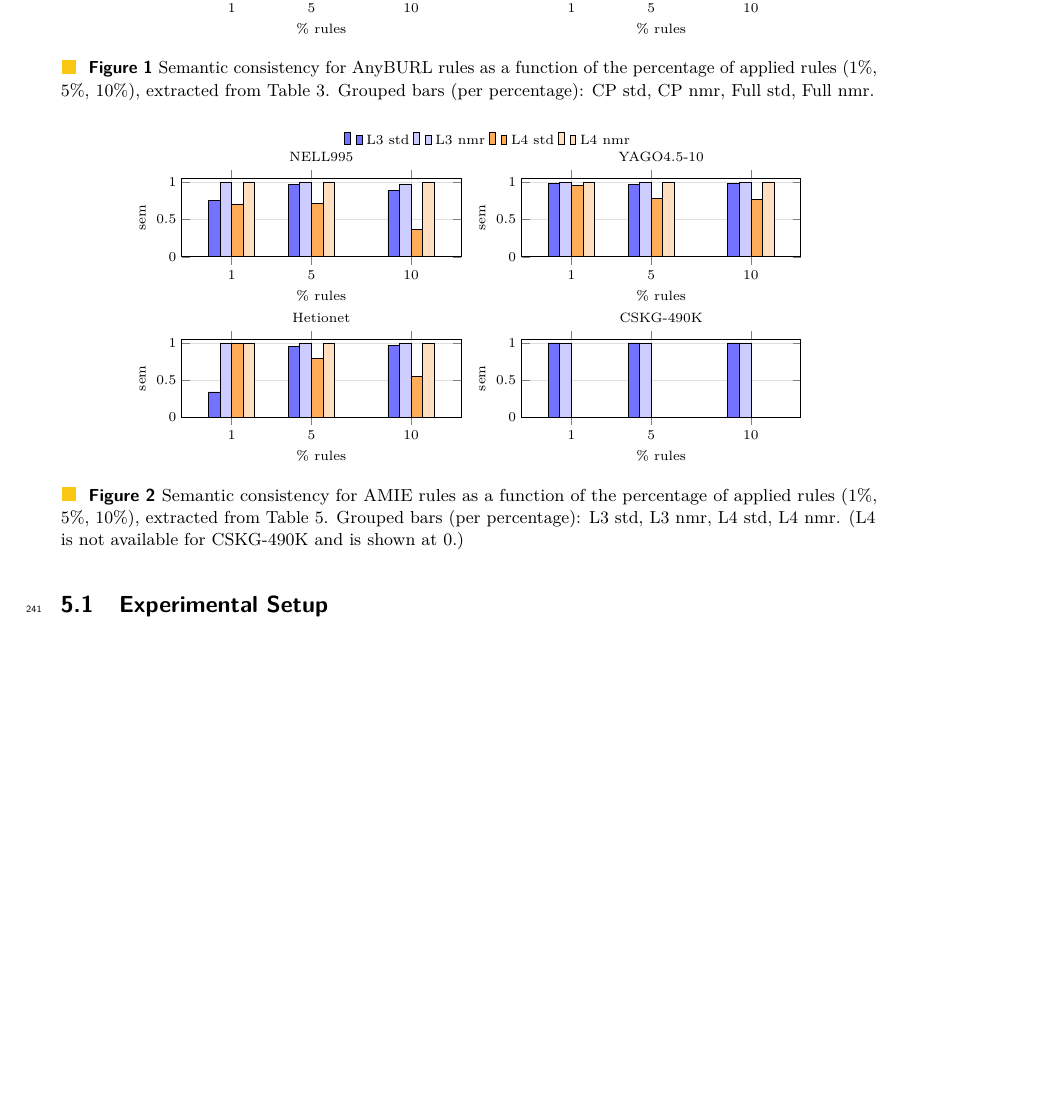
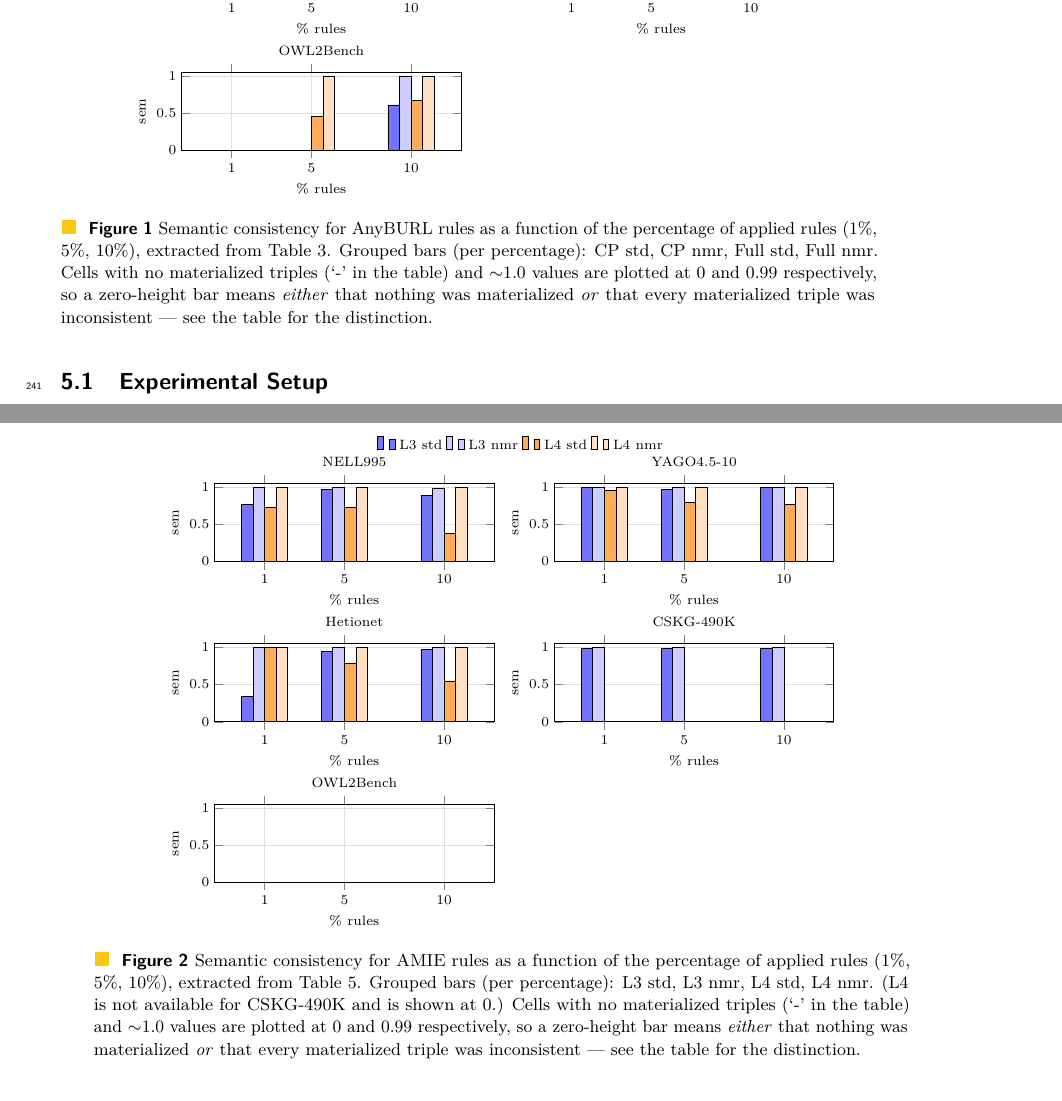
Before and after one commit to Zamprognog/NMRuleExtension, a LaTeX document (paper/journal-submission.tex): part of page 11 of 20 before the commit and two parts of pages 11 and 12 of 20 after it, the two joined at a grey line, cut so that both start at the same text, the shorter picture padded with empty space. Compiled offline with pdfLaTeX.

Commit message:
Regenerate materialization figures from their tables
Both sem-trend figures were hand-maintained and had drifted from the
tables they cite. Regenerate every \addplot series directly from the
sem rows of tab:mat_anyburl_10_30 and tab:mat_amie_10_30.

- add the OWL2Bench panel (group size 2 by 2 -> 2 by 3)
- correct six stale values in the NELL995 and YAGO4.5-10 panels
- plot ~1.0 consistently at 0.99 (was 0.99 in some panels, 1.00 in
  others) so it stays distinct from an exact 1.0
- document in both captions that a zero-height bar means either
  "nothing materialized" or "all materialized triples inconsistent"

Co-Authored-By: Claude Opus 5 <noreply@anthropic.com>

```diff
--- a/paper/journal-submission.tex
+++ b/paper/journal-submission.tex
@@ -704,0 +706 @@ LP metrics are usually \textit{ranking metrics}. Given a set of test triples, i.
+\nextgroupplot[title={OWL2Bench}]
@@ -705,6 +711,6 @@ LP metrics are usually \textit{ranking metrics}. Given a set of test triples, i.
 \end{groupplot}
 \end{tikzpicture}
-\caption{Semantic consistency for AnyBURL rules as a function of the percentage of applied rules (1\%, 5\%, 10\%), extracted from Table~\ref{tab:mat_anyburl_10_30}. Grouped bars (per percentage): CP std, CP nmr, Full std, Full nmr.}
+\caption{Semantic consistency for AnyBURL rules as a function of the percentage of applied rules (1\%, 5\%, 10\%), extracted from Table~\ref{tab:mat_anyburl_10_30}. Grouped bars (per percentage): CP std, CP nmr, Full std, Full nmr. Cells with no materialized triples (`-' in the table) and $\sim$1.0 values are plotted at 0 and 0.99 respectively, so a zero-height bar means \emph{either} that nothing was materialized \emph{or} that every materialized triple was inconsistent --- see the table for the distinction.}
 \label{fig:anyburl_inc_trend}
 \end{figure}
 
@@ -1029,7 +1035,7 @@ LP metrics are usually \textit{ranking metrics}. Given a set of test triples, i.
 \scriptsize
 \begin{tikzpicture}
 \begin{groupplot}[
-  group style={group size=2 by 2, horizontal sep=1.1cm, vertical sep=1.5cm},
+  group style={group size=2 by 3, horizontal sep=1.1cm, vertical sep=1.5cm},
   width=0.45\textwidth,
   height=3.0cm,
   ybar,
@@ -1059,37 +1065,42 @@ LP metrics are usually \textit{ranking metrics}. Given a set of test triples, i.
 
 % --- NELL995 ---
 \nextgroupplot[title={NELL995}]
-\addplot+[draw=black, fill=blue!55,   bar width=6pt, bar shift=-9pt] coordinates {(1,0.76) (5,0.97) (10,0.89)};
-\addplot+[draw=black, fill=blue!20,   bar width=6pt, bar shift=-3pt] coordinates {(1,1.00) (5,1.00) (10,0.98)};
-\addplot+[draw=black, fill=orange!65, bar width=6pt, bar shift= 3pt] coordinates {(1,0.71) (5,0.72) (10,0.37)};
-\addplot+[draw=black, fill=orange!25, bar width=6pt, bar shift= 9pt] coordinates {(1,1.00) (5,1.00) (10,1.00)};
+\addplot+[draw=black, fill=blue!55, bar width=6pt, bar shift=-9pt] coordinates {(1,0.76) (5,0.97) (10,0.89)};
+\addplot+[draw=black, fill=blue!20, bar width=6pt, bar shift=-3pt] coordinates {(1,1.00) (5,1.00) (10,0.98)};
+\addplot+[draw=black, fill=orange!65, bar width=6pt, bar shift=3pt] coordinates {(1,0.72) (5,0.73) (10,0.37)};
+\addplot+[draw=black, fill=orange!25, bar width=6pt, bar shift=9pt] coordinates {(1,1.00) (5,0.99) (10,0.99)};
 \legend{L3 std, L3 nmr, L4 std, L4 nmr}
 
 % --- YAGO4.5-10 ---
 \nextgroupplot[title={YAGO4.5-10}]
-\addplot+[draw=black, fill=blue!55,   bar width=6pt, bar shift=-9pt] coordinates {(1,0.99) (5,0.97) (10,0.99)};
-\addplot+[draw=black, fill=blue!20,   bar width=6pt, bar shift=-3pt] coordinates {(1,1.00) (5,1.00) (10,1.00)};
-\addplot+[draw=black, fill=orange!65, bar width=6pt, bar shift= 3pt] coordinates {(1,0.96) (5,0.78) (10,0.77)};
-\addplot+[draw=black, fill=orange!25, bar width=6pt, bar shift= 9pt] coordinates {(1,1.00) (5,1.00) (10,1.00)};
+\addplot+[draw=black, fill=blue!55, bar width=6pt, bar shift=-9pt] coordinates {(1,0.99) (5,0.97) (10,0.99)};
+\addplot+[draw=black, fill=blue!20, bar width=6pt, bar shift=-3pt] coordinates {(1,1.00) (5,1.00) (10,1.00)};
+\addplot+[draw=black, fill=orange!65, bar width=6pt, bar shift=3pt] coordinates {(1,0.96) (5,0.79) (10,0.77)};
+\addplot+[draw=black, fill=orange!25, bar width=6pt, bar shift=9pt] coordinates {(1,1.00) (5,1.00) (10,1.00)};
 
 % --- Hetionet ---
 \nextgroupplot[title={Hetionet}]
-\addplot+[draw=black, fill=blue!55,   bar width=6pt, bar shift=-9pt] coordinates {(1,0.34) (5,0.95) (10,0.97)};
-\addplot+[draw=black, fill=blue!20,   bar width=6pt, bar shift=-3pt] coordinates {(1,1.00) (5,1.00) (10,1.00)};
-\addplot+[draw=black, fill=orange!65, bar width=6pt, bar shift= 3pt] coordinates {(1,1.00) (5,0.79) (10,0.55)};
-\addplot+[draw=black, fill=orange!25, bar width=6pt, bar shift= 9pt] coordinates {(1,1.00) (5,1.00) (10,1.00)};
+\addplot+[draw=black, fill=blue!55, bar width=6pt, bar shift=-9pt] coordinates {(1,0.34) (5,0.95) (10,0.97)};
+\addplot+[draw=black, fill=blue!20, bar width=6pt, bar shift=-3pt] coordinates {(1,1.00) (5,1.00) (10,1.00)};
+\addplot+[draw=black, fill=orange!65, bar width=6pt, bar shift=3pt] coordinates {(1,1.00) (5,0.79) (10,0.55)};
+\addplot+[draw=black, fill=orange!25, bar width=6pt, bar shift=9pt] coordinates {(1,1.00) (5,1.00) (10,1.00)};
 
 % --- CSKG-490K ---
-% L4 is not available for CSKG-490K in Table~\ref{tab:mat_amie_10_30}; plotted at 0 for scale consistency.
 \nextgroupplot[title={CSKG-490K}]
-\addplot+[draw=black, fill=blue!55,   bar width=6pt, bar shift=-9pt] coordinates {(1,1.00) (5,1.00) (10,1.00)};
-\addplot+[draw=black, fill=blue!20,   bar width=6pt, bar shift=-3pt] coordinates {(1,1.00) (5,1.00) (10,1.00)};
-\addplot+[draw=black, fill=orange!65, bar width=6pt, bar shift= 3pt] coordinates {(1,0.00) (5,0.00) (10,0.00)};
-\addplot+[draw=black, fill=orange!25, bar width=6pt, bar shift= 9pt] coordinates {(1,0.00) (5,0.00) (10,0.00)};
+\addplot+[draw=black, fill=blue!55, bar width=6pt, bar shift=-9pt] coordinates {(1,0.99) (5,0.99) (10,0.99)};
+\addplot+[draw=black, fill=blue!20, bar width=6pt, bar shift=-3pt] coordinates {(1,1.00) (5,1.00) (10,1.00)};
+\addplot+[draw=black, fill=orange!65, bar width=6pt, bar shift=3pt] coordinates {(1,0.00) (5,0.00) (10,0.00)};
+\addplot+[draw=black, fill=orange!25, bar width=6pt, bar shift=9pt] coordinates {(1,0.00) (5,0.00) (10,0.00)};
 
+% --- OWL2Bench ---
+\nextgroupplot[title={OWL2Bench}]
+\addplot+[draw=black, fill=blue!55, bar width=6pt, bar shift=-9pt] coordinates {(1,0.00) (5,0.00) (10,0.00)};
+\addplot+[draw=black, fill=blue!20, bar width=6pt, bar shift=-3pt] coordinates {(1,0.00) (5,0.00) (10,0.00)};
+\addplot+[draw=black, fill=orange!65, bar width=6pt, bar shift=3pt] coordinates {(1,0.00) (5,0.00) (10,0.00)};
+\addplot+[draw=black, fill=orange!25, bar width=6pt, bar shift=9pt] coordinates {(1,0.00) (5,0.00) (10,0.00)};
 \end{groupplot}
 \end{tikzpicture}
-\caption{Semantic consistency for AMIE rules as a function of the percentage of applied rules (1\%, 5\%, 10\%), extracted from Table~\ref{tab:mat_amie_10_30}. Grouped bars (per percentage): L3 std, L3 nmr, L4 std, L4 nmr. (L4 is not available for CSKG-490K and is shown at 0.)}
+\caption{Semantic consistency for AMIE rules as a function of the percentage of applied rules (1\%, 5\%, 10\%), extracted from Table~\ref{tab:mat_amie_10_30}. Grouped bars (per percentage): L3 std, L3 nmr, L4 std, L4 nmr. (L4 is not available for CSKG-490K and is shown at 0.) Cells with no materialized triples (`-' in the table) and $\sim$1.0 values are plotted at 0 and 0.99 respectively, so a zero-height bar means \emph{either} that nothing was materialized \emph{or} that every materialized triple was inconsistent --- see the table for the distinction.}
 \label{fig:amie_inc_trend}
 \end{figure}
 
```
Also changed, not shown: paper/journal-submission.tex (39 more changed lines).
